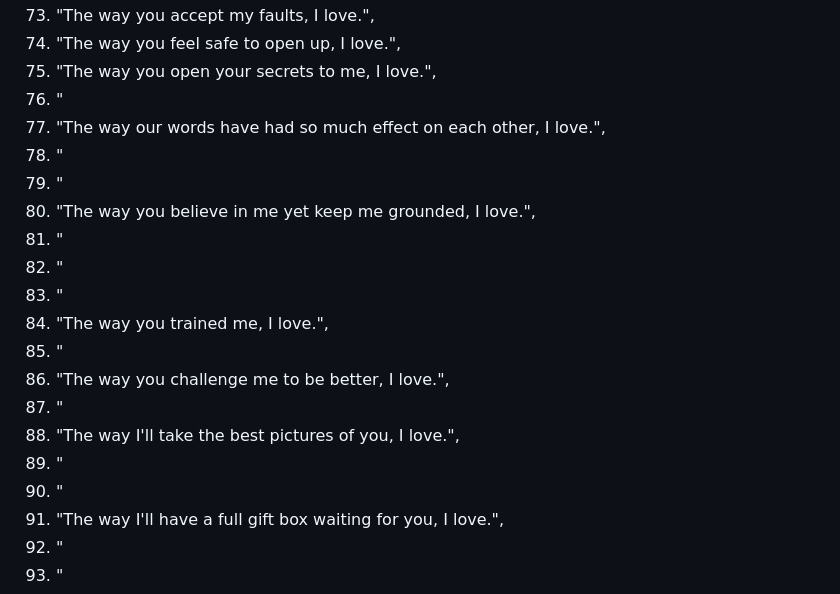
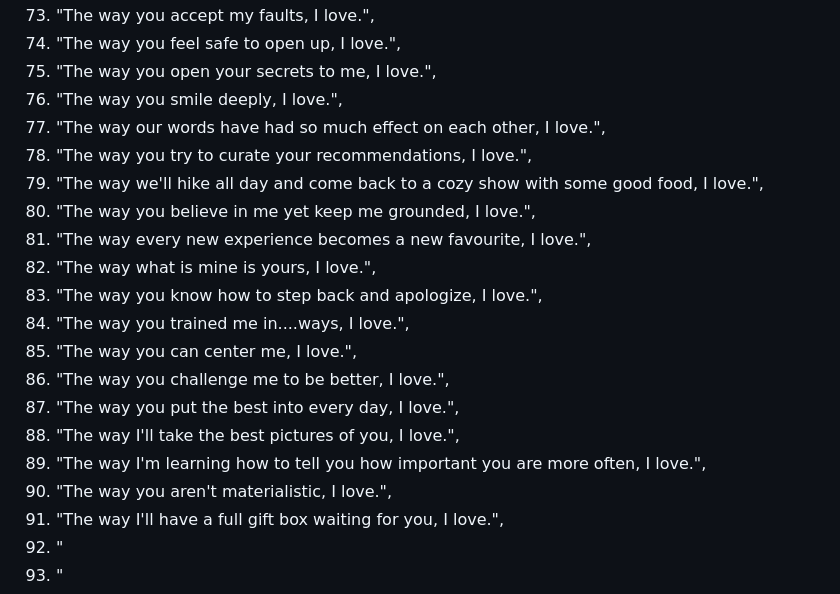
Before and after one commit to andytyuan2/Advent-Messages, a Markdown page: messages.md, the part around the change. Rendered like a GitHub page.

Commit message:
Add new love statements to messages.md

```diff
--- a/messages.md
+++ b/messages.md
@@ -73,21 +73,21 @@
 73. "The way you accept my faults, I love.",
 74. "The way you feel safe to open up, I love.",
 75. "The way you open your secrets to me, I love.",
-76. "
+76. "The way you smile deeply, I love.",
 77. "The way our words have had so much effect on each other, I love.",
-78. "
-79. "
+78. "The way you try to curate your recommendations, I love.",
+79. "The way we'll hike all day and come back to a cozy show with some good food, I love.",
 80. "The way you believe in me yet keep me grounded, I love.",
-81. "
-82. "
-83. "
-84. "The way you trained me, I love.",
-85. "
+81. "The way every new experience becomes a new favourite, I love.",
+82. "The way what is mine is yours, I love.",
+83. "The way you know how to step back and apologize, I love.",
+84. "The way you trained me in....ways, I love.",
+85. "The way you can center me, I love.",
 86. "The way you challenge me to be better, I love.",
-87. "
+87. "The way you put the best into every day, I love.",
 88. "The way I'll take the best pictures of you, I love.",
-89. "
-90. "
+89. "The way I'm learning how to tell you how important you are more often, I love.",
+90. "The way you aren't materialistic, I love.",
 91. "The way I'll have a full gift box waiting for you, I love.",
 92. "
 93. "
```
